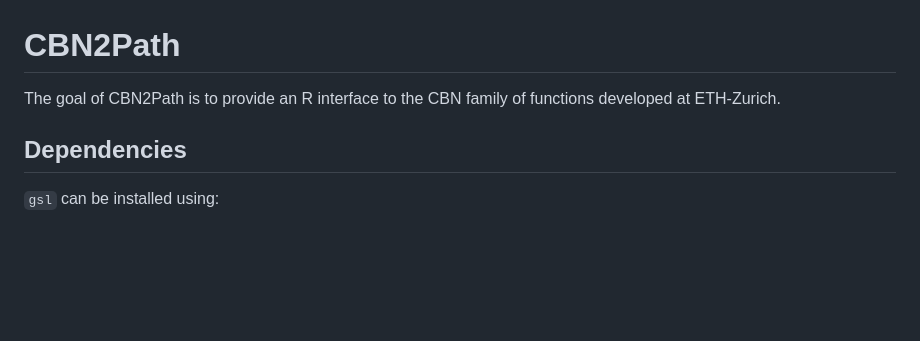
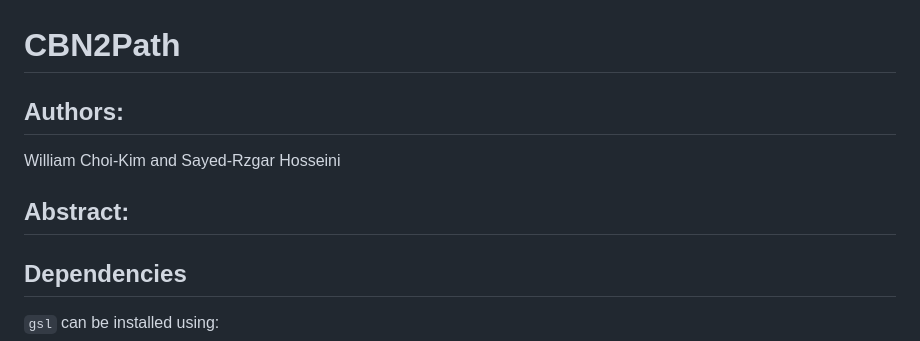
Before and after one commit to rockwillck/CBN2Path, a Markdown page: README.md, the part around the change. GitHub-like rendering; blank space fills up the shorter version.

```diff
--- a/README.md
+++ b/README.md
@@ -6,8 +6,12 @@
 <!-- badges: start -->
 <!-- badges: end -->
 
-The goal of CBN2Path is to provide an R interface to the CBN family of
-functions developed at ETH-Zurich.
+## Authors:
+William Choi-Kim and Sayed-Rzgar Hosseini
+
+## Abstract:
+
+
 
 ## Dependencies
 
```
